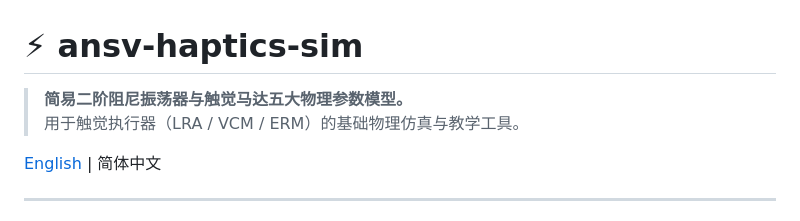
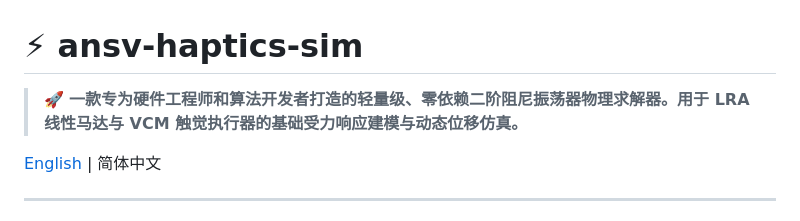
Before and after one commit to tonychen5577-tech/ansv-haptics-sim, a Markdown page: README_CN.md, the part around the change. Rendered like a GitHub page.

```diff
--- a/README_CN.md
+++ b/README_CN.md
@@ -1,7 +1,6 @@
 # ⚡ ansv-haptics-sim
 
-> **简易二阶阻尼振荡器与触觉马达五大物理参数模型。**
-> 用于触觉执行器（LRA / VCM / ERM）的基础物理仿真与教学工具。
+> 🚀 **一款专为硬件工程师和算法开发者打造的轻量级、零依赖二阶阻尼振荡器物理求解器。用于 LRA 线性马达与 VCM 触觉执行器的基础受力响应建模与动态位移仿真。**
 
  [English](README.md) | 简体中文
 
```
Also changed, not shown: README.md (+2 -2 lines).
